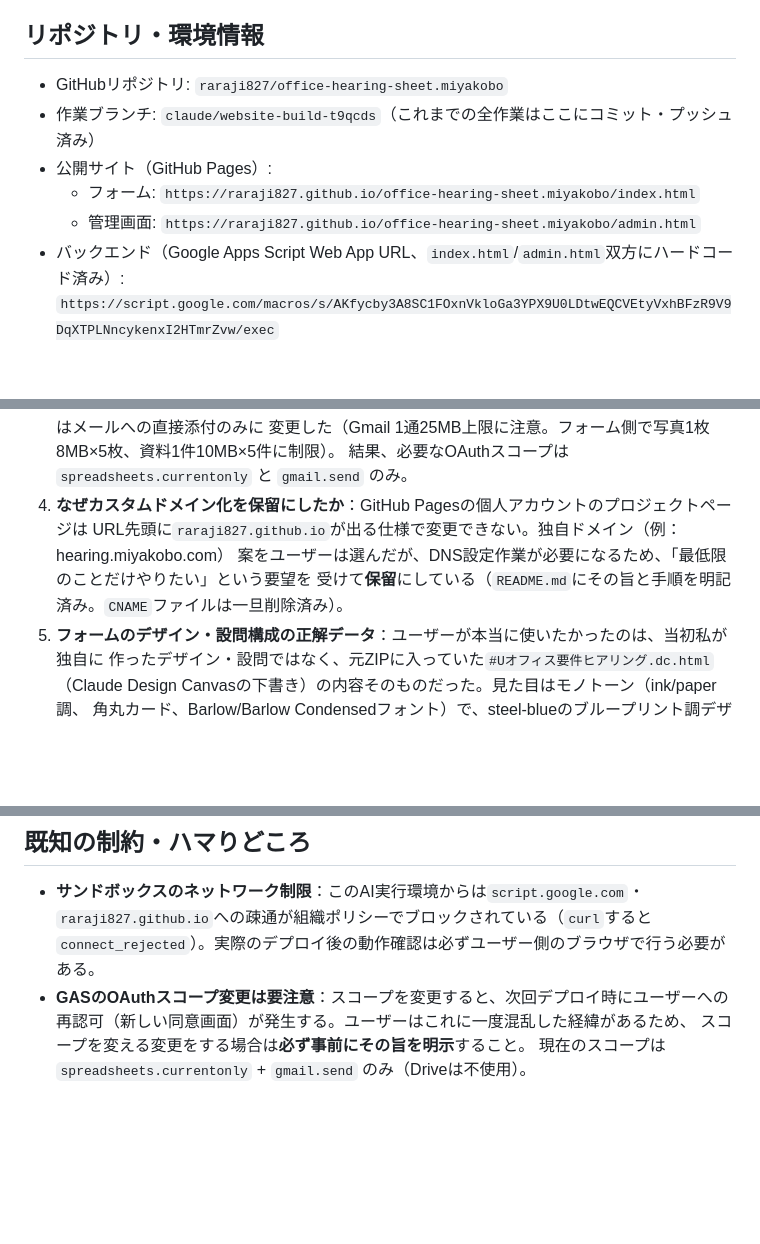
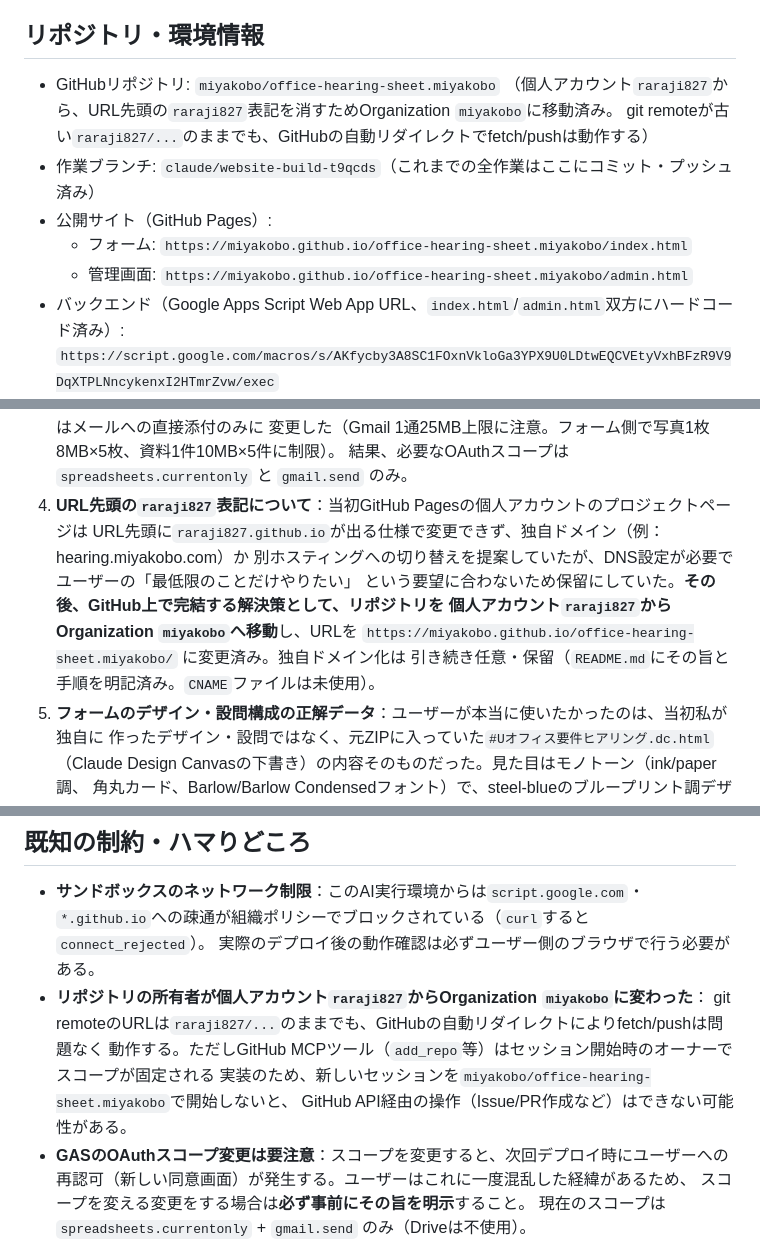
Before and after one commit to miyakobo/office-hearing-sheet.miyakobo, a Markdown page: HANDOFF.md, 3 parts joined by grey strips. Rendered like a GitHub page; blank space fills up the shorter version.

Commit message:
リポジトリのOrganization移動(miyakobo)に伴いURL表記を更新
raraji827個人アカウントからOrganization miyakoboへリポジトリを
移動したため、README.md・HANDOFF.md内のGitHub Pages URLを
https://miyakobo.github.io/office-hearing-sheet.miyakobo/ に更新。

Co-Authored-By: Claude Sonnet 5 <noreply@anthropic.com>
Claude-Session: https://claude.ai/code/session_01BPHbA3fw3mrpzWnnTfR5VJ

```diff
--- a/HANDOFF.md
+++ b/HANDOFF.md
@@ -21,11 +21,13 @@
 
 ## リポジトリ・環境情報
 
-- GitHubリポジトリ: `raraji827/office-hearing-sheet.miyakobo`
+- GitHubリポジトリ: `miyakobo/office-hearing-sheet.miyakobo`
+  （個人アカウント`raraji827`から、URL先頭の`raraji827`表記を消すためOrganization `miyakobo`に移動済み。
+  git remoteが古い`raraji827/...`のままでも、GitHubの自動リダイレクトでfetch/pushは動作する）
 - 作業ブランチ: `claude/website-build-t9qcds`（これまでの全作業はここにコミット・プッシュ済み）
 - 公開サイト（GitHub Pages）:
-  - フォーム: `https://raraji827.github.io/office-hearing-sheet.miyakobo/index.html`
-  - 管理画面: `https://raraji827.github.io/office-hearing-sheet.miyakobo/admin.html`
+  - フォーム: `https://miyakobo.github.io/office-hearing-sheet.miyakobo/index.html`
+  - 管理画面: `https://miyakobo.github.io/office-hearing-sheet.miyakobo/admin.html`
 - バックエンド（Google Apps Script Web App URL、`index.html`/`admin.html`双方にハードコード済み）:
   `https://script.google.com/macros/s/AKfycby3A8SC1FOxnVkloGa3YPX9U0LDtwEQCVEtyVxhBFzR9V9DqXTPLNncykenxI2HTmrZvw/exec`
 - 管理画面パスワード: デフォルト `miyakobo-7k2x9q`（スプレッドシートのメニュー「宮工房ヒアリングツール」→
@@ -84,10 +86,13 @@ GAS Web App: doGet(?mode=list&pass=...)  ← パスワード一致時のみ全
    という明確な要望があったため、**Drive連携を完全に廃止**し、写真・資料はメールへの直接添付のみに
    変更した（Gmail 1通25MB上限に注意。フォーム側で写真1枚8MB×5枚、資料1件10MB×5件に制限）。
    結果、必要なOAuthスコープは `spreadsheets.currentonly` と `gmail.send` のみ。
-4. **なぜカスタムドメイン化を保留にしたか**：GitHub Pagesの個人アカウントのプロジェクトページは
-   URL先頭に`raraji827.github.io`が出る仕様で変更できない。独自ドメイン（例：hearing.miyakobo.com）
-   案をユーザーは選んだが、DNS設定作業が必要になるため、「最低限のことだけやりたい」という要望を
-   受けて**保留**にしている（`README.md`にその旨と手順を明記済み。`CNAME`ファイルは一旦削除済み）。
+4. **URL先頭の`raraji827`表記について**：当初GitHub Pagesの個人アカウントのプロジェクトページは
+   URL先頭に`raraji827.github.io`が出る仕様で変更できず、独自ドメイン（例：hearing.miyakobo.com）か
+   別ホスティングへの切り替えを提案していたが、DNS設定が必要でユーザーの「最低限のことだけやりたい」
+   という要望に合わないため保留にしていた。**その後、GitHub上で完結する解決策として、リポジトリを
+   個人アカウント`raraji827`からOrganization `miyakobo`へ移動**し、URLを
+   `https://miyakobo.github.io/office-hearing-sheet.miyakobo/` に変更済み。独自ドメイン化は
+   引き続き任意・保留（`README.md`にその旨と手順を明記済み。`CNAME`ファイルは未使用）。
 5. **フォームのデザイン・設問構成の正解データ**：ユーザーが本当に使いたかったのは、当初私が独自に
    作ったデザイン・設問ではなく、元ZIPに入っていた`#Uオフィス要件ヒアリング.dc.html`
    （Claude Design Canvasの下書き）の内容そのものだった。見た目はモノトーン（ink/paper調、
@@ -128,8 +133,13 @@ GAS Web App: doGet(?mode=list&pass=...)  ← パスワード一致時のみ全
 ## 既知の制約・ハマりどころ
 
 - **サンドボックスのネットワーク制限**：このAI実行環境からは`script.google.com`・
-  `raraji827.github.io`への疎通が組織ポリシーでブロックされている（`curl`すると
-  `connect_rejected`）。実際のデプロイ後の動作確認は必ずユーザー側のブラウザで行う必要がある。
+  `*.github.io`への疎通が組織ポリシーでブロックされている（`curl`すると`connect_rejected`）。
+  実際のデプロイ後の動作確認は必ずユーザー側のブラウザで行う必要がある。
+- **リポジトリの所有者が個人アカウント`raraji827`からOrganization `miyakobo`に変わった**：
+  git remoteのURLは`raraji827/...`のままでも、GitHubの自動リダイレクトによりfetch/pushは問題なく
+  動作する。ただしGitHub MCPツール（`add_repo`等）はセッション開始時のオーナーでスコープが固定される
+  実装のため、新しいセッションを`miyakobo/office-hearing-sheet.miyakobo`で開始しないと、
+  GitHub API経由の操作（Issue/PR作成など）はできない可能性がある。
 - **GASのOAuthスコープ変更は要注意**：スコープを変更すると、次回デプロイ時にユーザーへの
   再認可（新しい同意画面）が発生する。ユーザーはこれに一度混乱した経緯があるため、
   スコープを変える変更をする場合は**必ず事前にその旨を明示**すること。
```
Also changed, not shown: other parts of HANDOFF.md (+1 -1 lines), README.md (+8 -4 lines).
